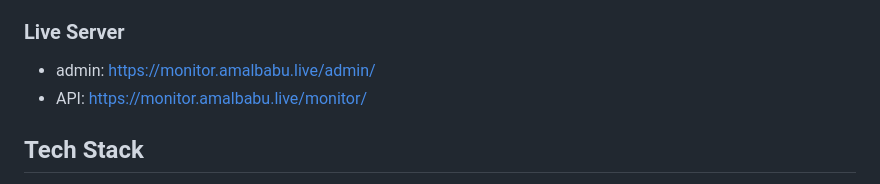
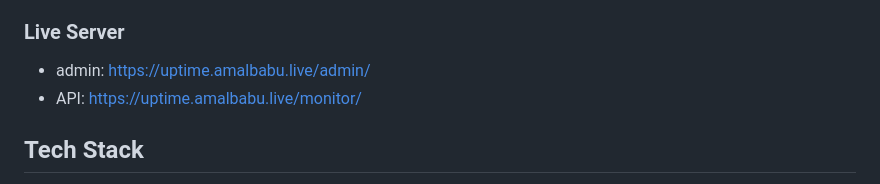
Before and after one commit to amal-babu-git/uptime-monitor, a Markdown page: readme.md, the part around the change. GitHub-like rendering.

Commit message:
domain update rme

```diff
--- a/readme.md
+++ b/readme.md
@@ -4,8 +4,8 @@ This project provides a simple uptime monitoring service that checks the availab
 
 ### Live Server
 
-* admin: https://monitor.amalbabu.live/admin/
-* API: https://monitor.amalbabu.live/monitor/
+* admin: https://uptime.amalbabu.live/admin/
+* API: https://uptime.amalbabu.live/monitor/
 
 ## Tech Stack
 
```
